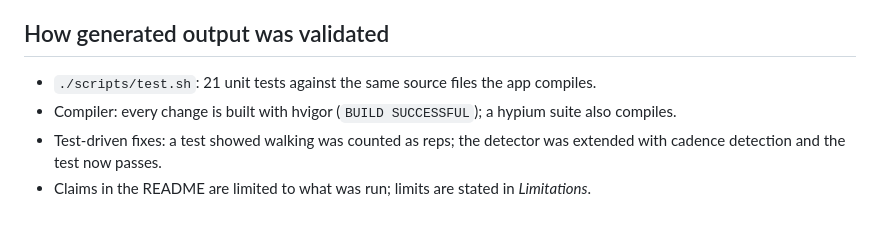
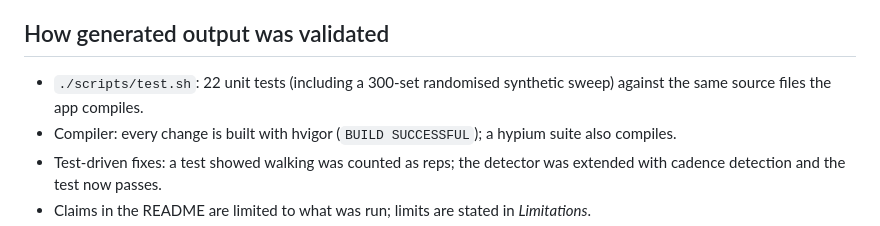
Before and after one commit to BOT-K4CP3R/wisp-gym, a Markdown page: AI_WORKFLOW.md, the part around the change. Drawn GitHub-style.

```diff
--- a/AI_WORKFLOW.md
+++ b/AI_WORKFLOW.md
@@ -43,7 +43,7 @@ stored in this repository.
   reviewed project."
 
 ## How generated output was validated
-- `./scripts/test.sh`: 21 unit tests against the same source files the app compiles.
+- `./scripts/test.sh`: 22 unit tests (including a 300-set randomised synthetic sweep) against the same source files the app compiles.
 - Compiler: every change is built with hvigor (`BUILD SUCCESSFUL`); a hypium suite also compiles.
 - Test-driven fixes: a test showed walking was counted as reps; the detector was extended with cadence
   detection and the test now passes.
```
Also changed, not shown: README.md (+2 -0 lines).
